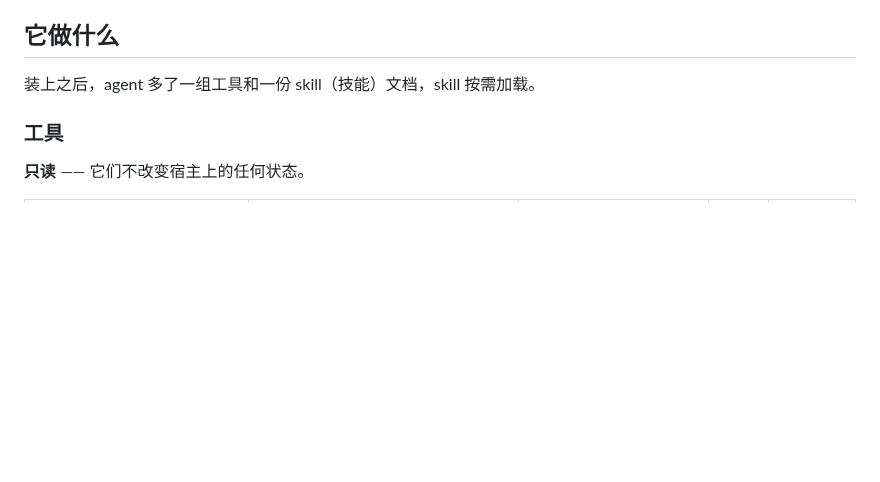
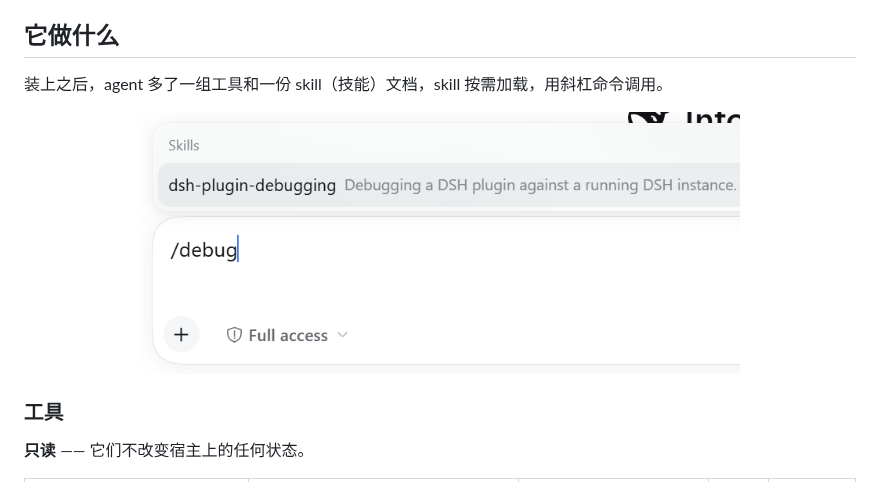
Before and after one commit to dsh-plugin-lab/dsh-plugin-debugging, a Markdown page: README_zh.md, the part around the change. GitHub-like rendering; pictures changed too: assets/invoke-skill.png (added); blank space fills up the shorter version.

```diff
--- a/README_zh.md
+++ b/README_zh.md
@@ -45,7 +45,11 @@
 
 ## 它做什么
 
-装上之后，agent 多了一组工具和一份 skill（技能）文档，skill 按需加载。
+装上之后，agent 多了一组工具和一份 skill（技能）文档，skill 按需加载，用斜杠命令调用。
+
+<p align="center">
+  <img src="assets/invoke-skill.png" alt="用斜杠命令调用 skill" width="600">
+</p>
 
 ### 工具
 
```
Also changed, not shown: README.md (+5 -1 lines).
